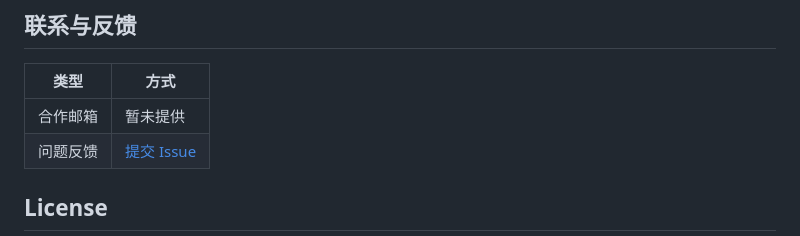
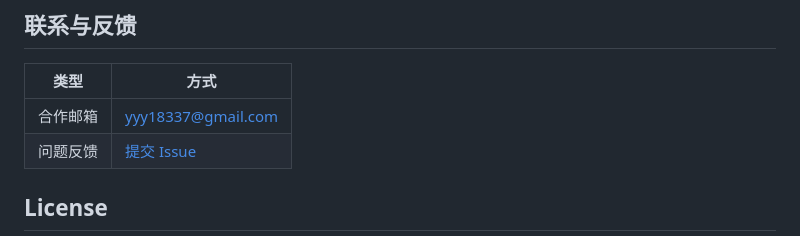
Before and after one commit to yeh2017/Quant_F_Orge, a Markdown page: README.md, the part around the change. Drawn GitHub-style.

Commit message:
Update contact email

```diff
--- a/README.md
+++ b/README.md
@@ -309,7 +309,7 @@ QFO 支持新闻摘要、精选新闻和高分事件推送。推送能力默认
 
 | 类型 | 方式 |
 | --- | --- |
-| 合作邮箱 | 暂未提供 |
+| 合作邮箱 | yyy18337@gmail.com |
 | 问题反馈 | [提交 Issue](https://github.com/yeh2017/Quant_F_Orge/issues) |
 
 ## License
```
